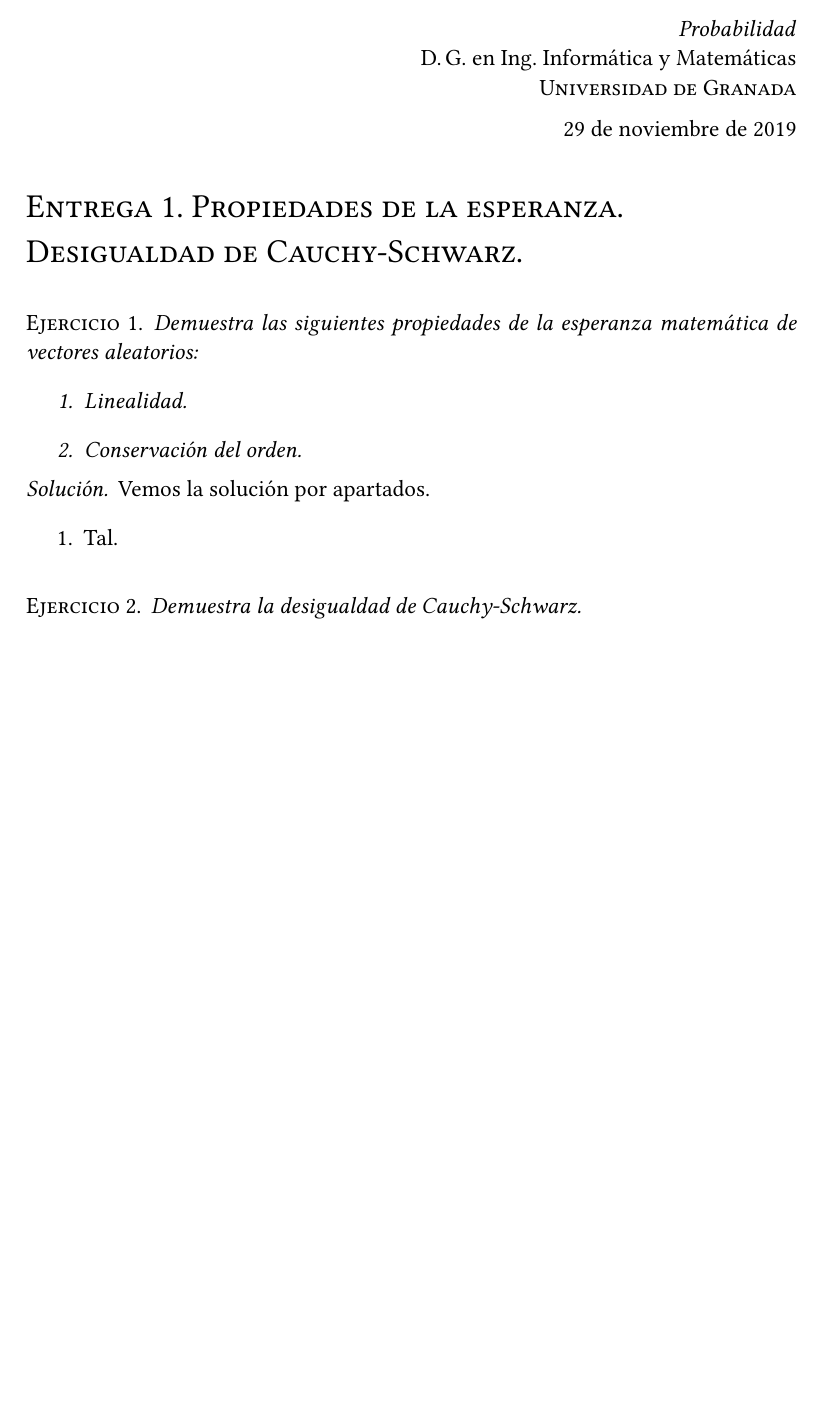
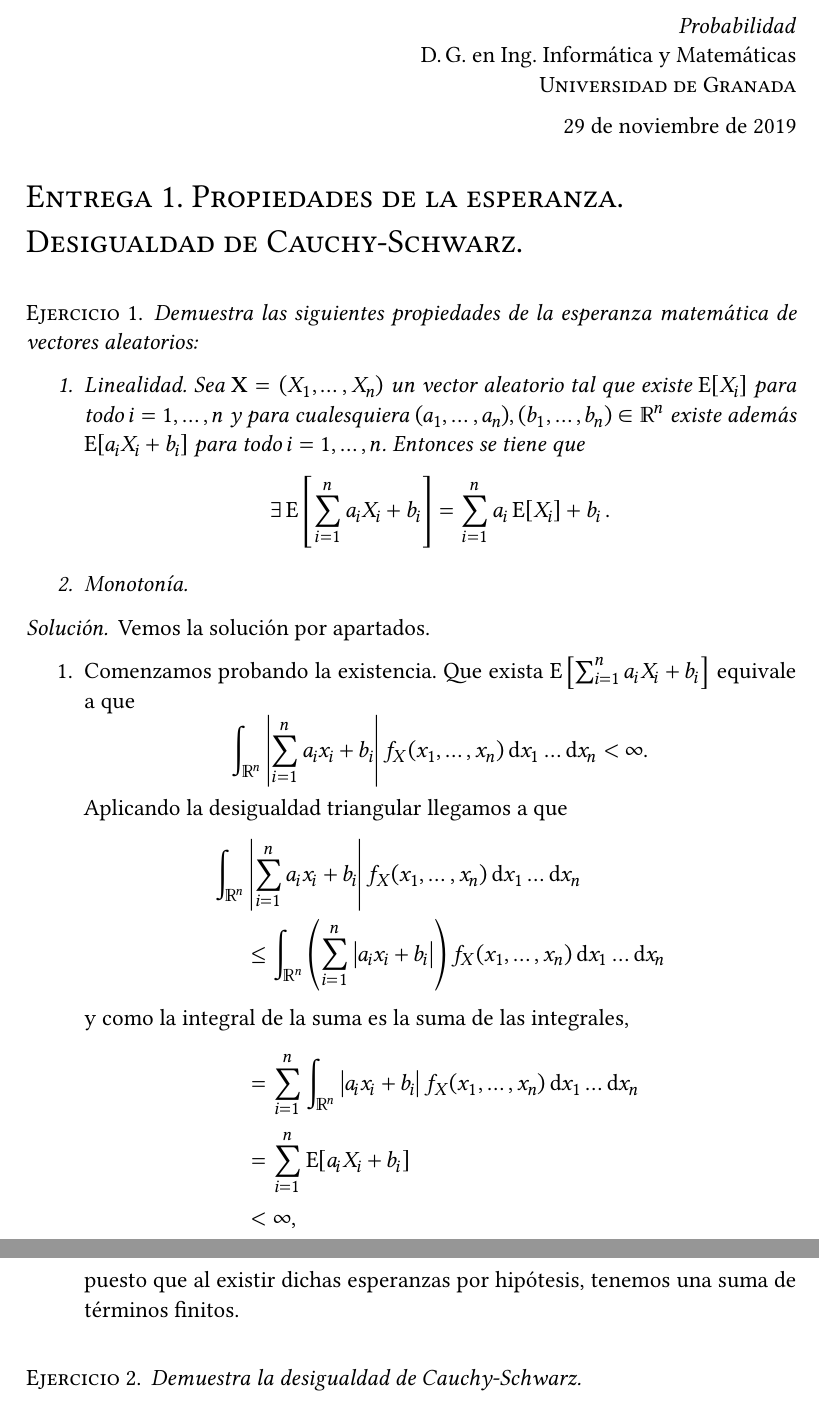
Before and after one commit to jmml97/prob-ejercicios, a LaTeX document (prob.e1.tex): part of the page before the commit and two parts of pages 1 and 2 of 2 after it, the two joined at a grey line, cut so that both start at the same text, the shorter picture padded with empty space. Compiled offline with XeLaTeX.

Commit message:
Ejercicio 1, apartado 1

```diff
--- a/prob.e1.tex
+++ b/prob.e1.tex
@@ -17,6 +17,10 @@
 % Idioma
 
 \usepackage[es-noindentfirst, es-tabla]{babel}
+
+% Citas de texto en línea/bloque
+
+\usepackage[autostyle]{csquotes}
 
 % Matemáticas
 
@@ -153,14 +157,25 @@
 
 \begin{ejer}
   Demuestra las siguientes propiedades de la esperanza matemática de vectores aleatorios: \begin{enumerate}
-    \item Linealidad.
-    \item Conservación del orden.
+    \item Linealidad. Sea \(\symbf{X} = (X_1, \dots, X_n)\) un vector aleatorio tal que existe \(\operatorname{E}[X_i]\) para todo \(i = 1, \dots, n\) y para cualesquiera \((a_1, \dots, a_n), (b_1, \dots, b_n) \in \mathbb R^n\) existe además \(\operatorname{E}[a_iX_i + b_i]\) para todo \(i = 1, \dots, n\). Entonces se tiene que \[
+      \exists \operatorname{E}\left[\sum_{i=1}^n a_iX_i + b_i\right] =  \sum_{i=1}^{n}a_i \operatorname{E}[X_i] + b_i\,.
+    \]
+    \item Monotonía.
   \end{enumerate}
 \end{ejer}
 
 \begin{sol}
   Vemos la solución por apartados. \begin{enumerate}
-    \item Tal.
+    \item Comenzamos probando la existencia. Que exista \(\operatorname{E}\left[\sum_{i=1}^n a_iX_i + b_i\right]\) equivale a que \[
+      \int_{\mathbb R^n}\left|\sum_{i=1}^n a_ix_i + b_i\right| f_X(x_1, \dots, x_n)\dif x_1\dots\dif x_n < \infty.
+    \] Aplicando la desigualdad triangular llegamos a que \begin{align*}
+      \int_{\mathbb R^n}&\left|\sum_{i=1}^n a_ix_i + b_i\right| f_X(x_1, \dots, x_n)\dif x_1\dots\dif x_n\\
+        &\leq \int_{\mathbb R^n}\left(\sum_{i=1}^n \left|a_ix_i + b_i\right|\right) f_X(x_1, \dots, x_n)\dif x_1\dots\dif x_n\\
+        \intertext{y como la integral de la suma es la suma de las integrales,}
+        &= \sum_{i=1}^n\int_{\mathbb R^n}\left|a_ix_i + b_i\right| f_X(x_1, \dots, x_n)\dif x_1\dots\dif x_n\\
+        &= \sum_{i=1}^n \operatorname{E}[a_iX_i + b_i]\\
+        &< \infty,
+    \end{align*} puesto que al existir dichas esperanzas por hipótesis, tenemos una suma de términos finitos.
   \end{enumerate}
 \end{sol}
 
```
